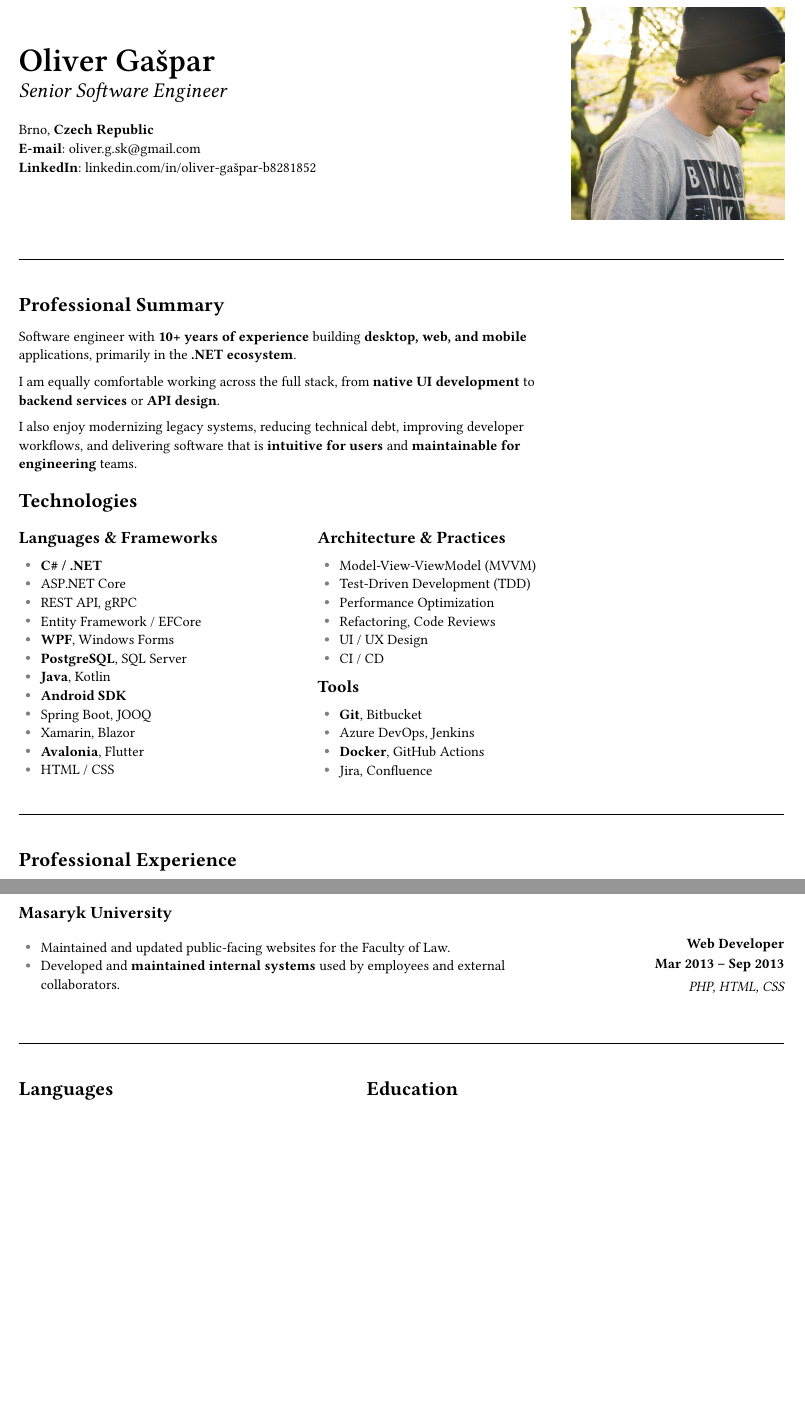
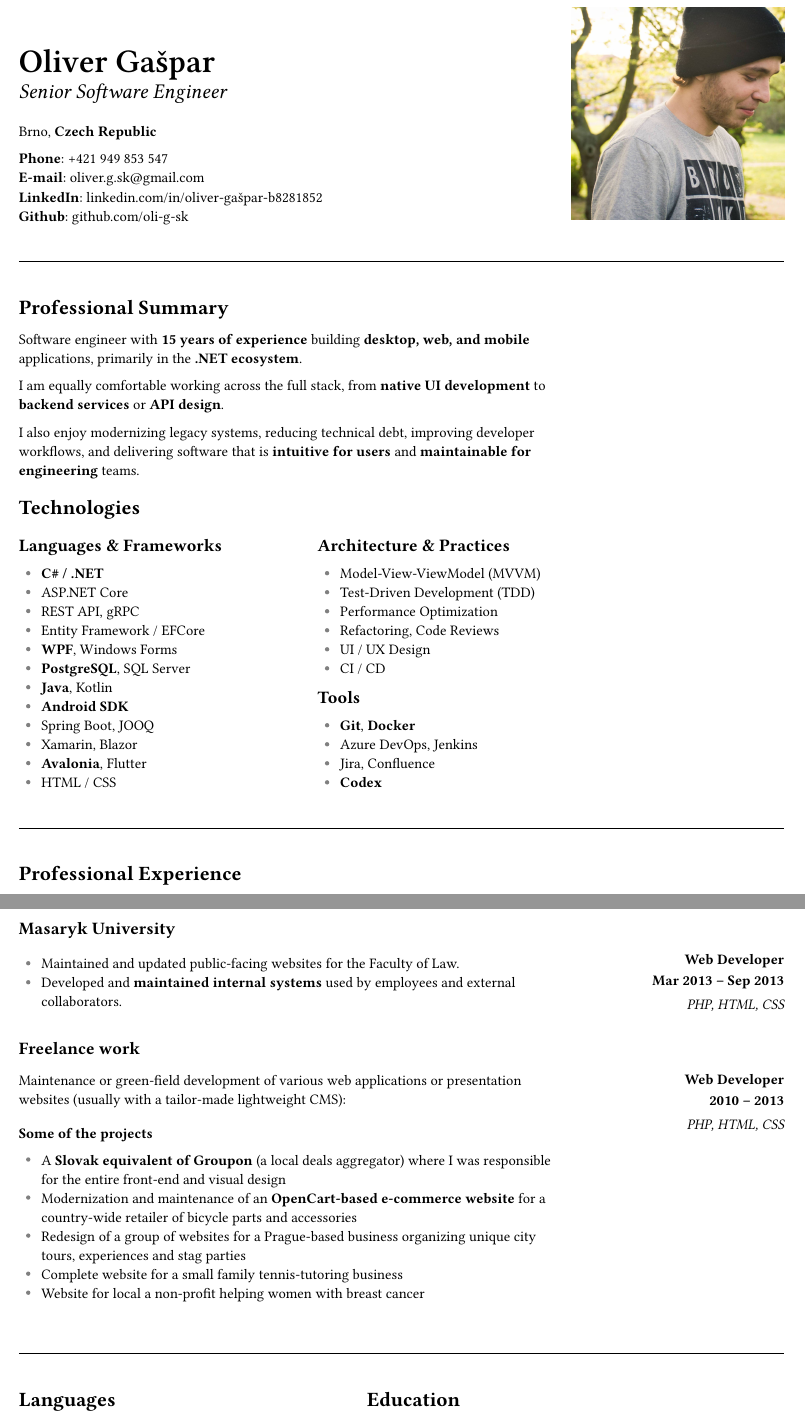
Before and after one commit to oli-g-sk/codesample-resume, a Typst document (typst/main.typ): two parts of pages 1 and 3 of 3, joined at a grey line, cut so that both start at the same text, the shorter picture padded with empty space. Compiled offline with Typst 0.15; a missing font is replaced by an installed copy or a similar font.

Commit message:
CV content tweaks

```diff
--- a/typst/main.typ
+++ b/typst/main.typ
@@ -17,8 +17,11 @@
       ]
     ]
     Brno, *Czech Republic* \
+
+    *Phone*: #link("tel:+421949853547")[+421 949 853 547] \
     *E-mail*: #link("mailto:oliver.g.sk@gmail.com")[oliver.g.sk\@gmail.com] \
-    *LinkedIn*: #link("https://www.linkedin.com/in/oliver-gašpar-b8281852")[linkedin.com/in/oliver-gašpar-b8281852]
+    *LinkedIn*: #link("https://www.linkedin.com/in/oliver-gašpar-b8281852")[linkedin.com/in/oliver-gašpar-b8281852] \
+    *Github*: #link("https://github.com/oli-g-sk")[github.com/oli-g-sk]
   ],
   [
     #align(right)[
@@ -36,7 +39,7 @@
   columns: (5fr, 2fr), [
     = Professional Summary
 
-    Software engineer with *10+ years of experience* building *desktop, web, and mobile* applications, primarily in the *.NET ecosystem*.
+    Software engineer with *15 years of experience* building *desktop, web, and mobile* applications, primarily in the *.NET ecosystem*.
 
     I am equally comfortable working across the full stack, from *native UI development* to *backend services* or *API design*.
 
@@ -82,10 +85,10 @@
 
     == Tools
 
-    - *Git*, Bitbucket
+    - *Git*, *Docker*
     - Azure DevOps, Jenkins
-    - *Docker*, GitHub Actions
     - Jira, Confluence
+    - *Codex*
   ],
 )
   ],
@@ -312,6 +315,35 @@ Developed a *cross-platform mobile app* combining an alarm clock with social med
   ]
 )
 
+#grid(
+  columns: (5fr, 2fr), [
+    == Freelance work
+  ],
+  []
+)
+
+#grid(
+  columns: (5fr, 2fr), [
+
+    Maintenance or green-field development of various web applications or presentation websites (usually with a tailor-made lightweight CMS):
+
+=== Some of the projects
+
+- A *Slovak equivalent of Groupon* (a local deals aggregator) where I was responsible for the entire front-end and visual design
+- Modernization and maintenance of an *OpenCart-based e-commerce website* for a country-wide retailer of bicycle parts and accessories
+- Redesign of a group of websites for a Prague-based business organizing unique city tours, experiences and stag parties
+- Complete website for a small family tennis-tutoring business
+- Website for local a non-profit helping women with breast cancer
+  ],
+  [
+    #block-role(
+      "Web Developer",
+      "2010 – 2013",
+      "PHP, HTML, CSS"
+    )
+  ]
+)
+
 #section-rule
 
 #grid(column-gutter: 1em,
```
Also changed, not shown: typst/themes/default.typ (+1 -1 lines).
